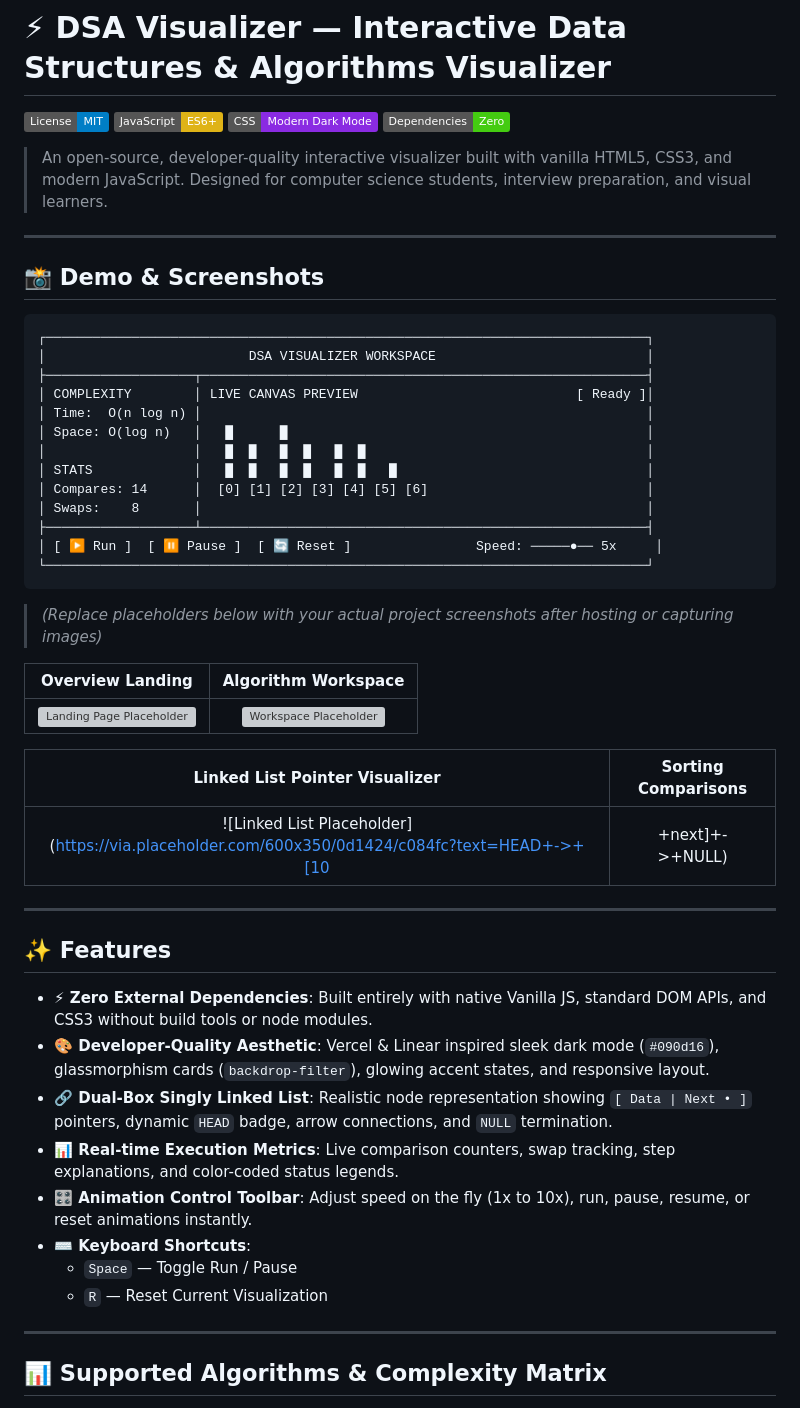
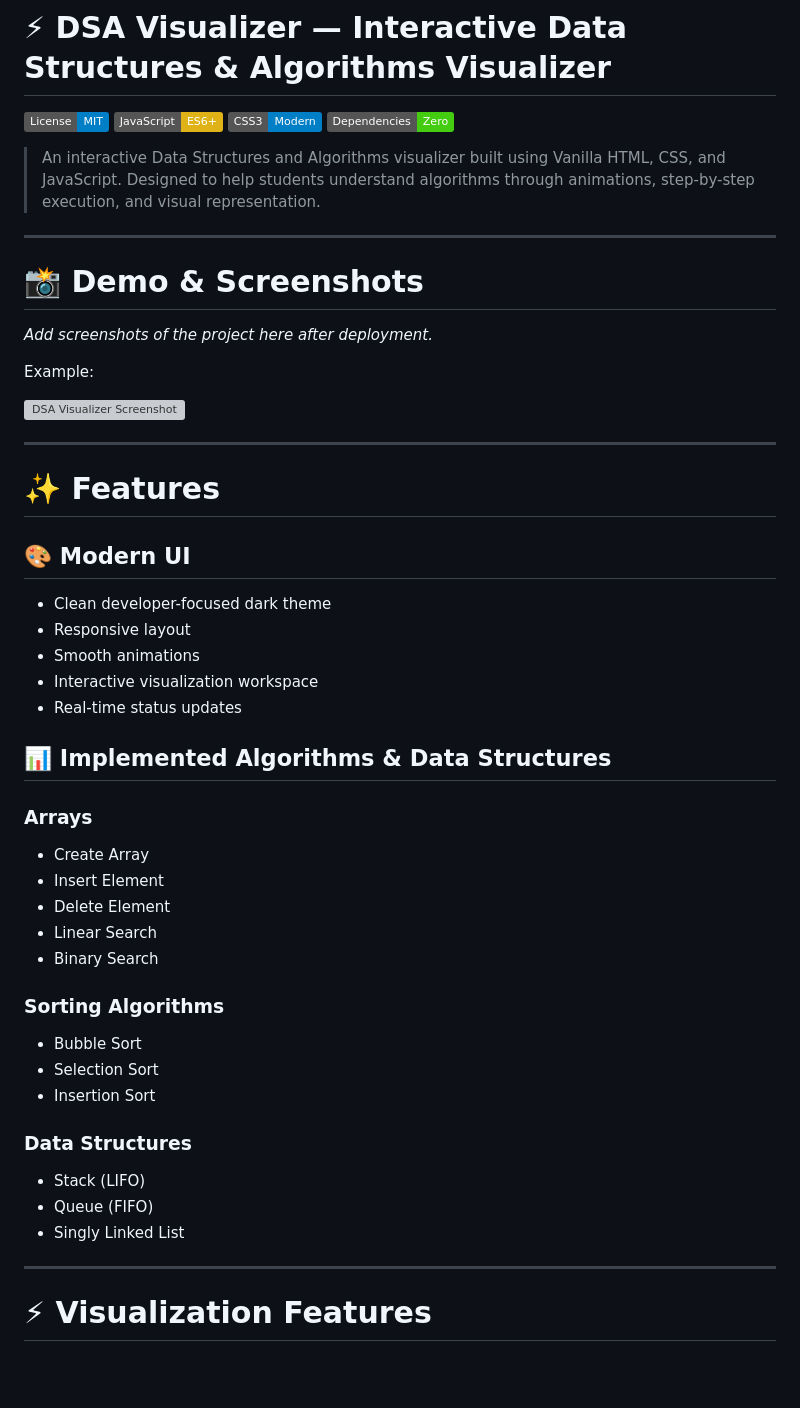
Before and after one commit to rudreshkumbhare/DSA-Visualizer, a Markdown page: README.md, the part around one of its changes. GitHub-like rendering; badges without logos; blank space fills up the shorter version; grey boxes are pictures that could not be loaded.

````diff
--- a/README.md
+++ b/README.md
@@ -1,56 +1,53 @@
 # ⚡ DSA Visualizer — Interactive Data Structures & Algorithms Visualizer
 
 [![License: MIT](https://img.shields.io/badge/License-MIT-blue.svg)](LICENSE)
-[![Vanilla JS](https://img.shields.io/badge/JavaScript-ES6+-yellow.svg)](https://developer.mozilla.org/en-US/docs/Web/JavaScript)
-[![CSS3](https://img.shields.io/badge/CSS-Modern_Dark_Mode-blueviolet.svg)](https://developer.mozilla.org/en-US/docs/Web/CSS)
+[![JavaScript](https://img.shields.io/badge/JavaScript-ES6+-yellow.svg)](https://developer.mozilla.org/en-US/docs/Web/JavaScript)
+[![CSS3](https://img.shields.io/badge/CSS3-Modern-blue.svg)](https://developer.mozilla.org/en-US/docs/Web/CSS)
 [![Dependencies](https://img.shields.io/badge/Dependencies-Zero-brightgreen.svg)](#features)
 
-> An open-source, developer-quality interactive visualizer built with vanilla HTML5, CSS3, and modern JavaScript. Designed for computer science students, interview preparation, and visual learners.
+> An interactive Data Structures and Algorithms visualizer built using Vanilla HTML, CSS, and JavaScript. Designed to help students understand algorithms through animations, step-by-step execution, and visual representation.
 
 ---
 
-## 📸 Demo & Screenshots
+# 📸 Demo & Screenshots
 
-```
-┌─────────────────────────────────────────────────────────────────────────────┐
-│                          DSA VISUALIZER WORKSPACE                           │
-├───────────────────┬─────────────────────────────────────────────────────────┤
-│ COMPLEXITY        │ LIVE CANVAS PREVIEW                            [ Ready ]│
-│ Time:  O(n log n) │                                                         │
-│ Space: O(log n)   │   █      █                                              │
-│                   │   █  █   █  █   █  █                                    │
-│ STATS             │   █  █   █  █   █  █   █                                │
-│ Compares: 14      │  [0] [1] [2] [3] [4] [5] [6]                            │
-│ Swaps:    8       │                                                         │
-├───────────────────┴─────────────────────────────────────────────────────────┤
-│ [ ▶ Run ]  [ ⏸ Pause ]  [ 🔄 Reset ]                Speed: ─────●── 5x     │
-└─────────────────────────────────────────────────────────────────────────────┘
-```
+_Add screenshots of the project here after deployment._
 
-> *(Replace placeholders below with your actual project screenshots after hosting or capturing images)*
+Example:
 
-| Overview Landing | Algorithm Workspace |
-| :---: | :---: |
-| ![Landing Page Placeholder](https://via.placeholder.com/600x350/0d1424/38bdf8?text=DSA+Visualizer+Overview+Landing) | ![Workspace Placeholder](https://via.placeholder.com/600x350/0d1424/38bdf8?text=Interactive+Sorting+%26+DS+Canvas) |
-
-| Linked List Pointer Visualizer | Sorting Comparisons |
-| :---: | :---: |
-| ![Linked List Placeholder](https://via.placeholder.com/600x350/0d1424/c084fc?text=HEAD+->+[10|+next]+->+NULL) | ![Sorting Placeholder](https://via.placeholder.com/600x350/0d1424/34d399?text=Live+Bar+Comparisons+%26+Swaps) |
+![DSA Visualizer Screenshot](screenshot.png)
 
 ---
 
-## ✨ Features
+# ✨ Features
 
-- **⚡ Zero External Dependencies**: Built entirely with native Vanilla JS, standard DOM APIs, and CSS3 without build tools or node modules.
-- **🎨 Developer-Quality Aesthetic**: Vercel & Linear inspired sleek dark mode (`#090d16`), glassmorphism cards (`backdrop-filter`), glowing accent states, and responsive layout.
-- **🔗 Dual-Box Singly Linked List**: Realistic node representation showing `[ Data | Next • ]` pointers, dynamic `HEAD` badge, arrow connections, and `NULL` termination.
-- **📊 Real-time Execution Metrics**: Live comparison counters, swap tracking, step explanations, and color-coded status legends.
-- **🎛️ Animation Control Toolbar**: Adjust speed on the fly (1x to 10x), run, pause, resume, or reset animations instantly.
-- **⌨️ Keyboard Shortcuts**:
-  - `Space` — Toggle Run / Pause
-  - `R` — Reset Current Visualization
+## 🎨 Modern UI
+- Clean developer-focused dark theme
+- Responsive layout
+- Smooth animations
+- Interactive visualization workspace
+- Real-time status updates
+
+## 📊 Implemented Algorithms & Data Structures
+
+### Arrays
+- Create Array
+- Insert Element
+- Delete Element
+- Linear Search
+- Binary Search
+
+### Sorting Algorithms
+- Bubble Sort
+- Selection Sort
+- Insertion Sort
+
+### Data Structures
+- Stack (LIFO)
+- Queue (FIFO)
+- Singly Linked List
 
 ---
 
-## 📊 Supported Algorithms & Complexity Matrix
+# ⚡ Visualization Features
 
````
Also changed, not shown: other parts of README.md (+118 -47 lines).
